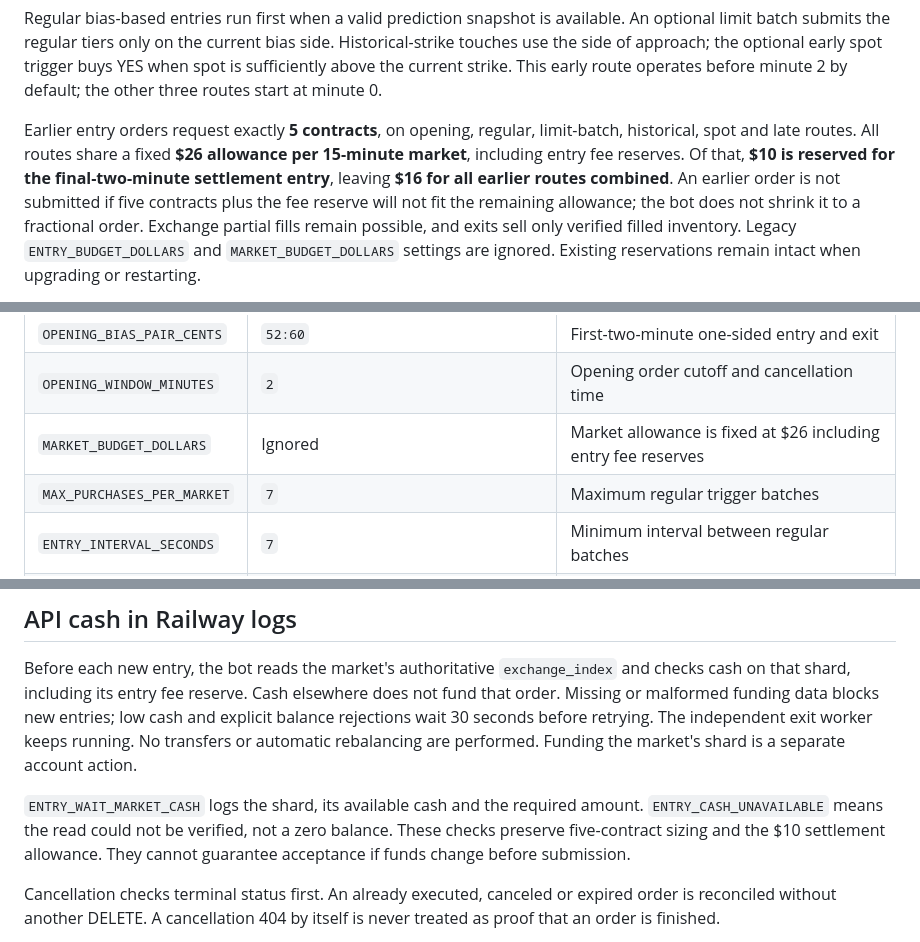
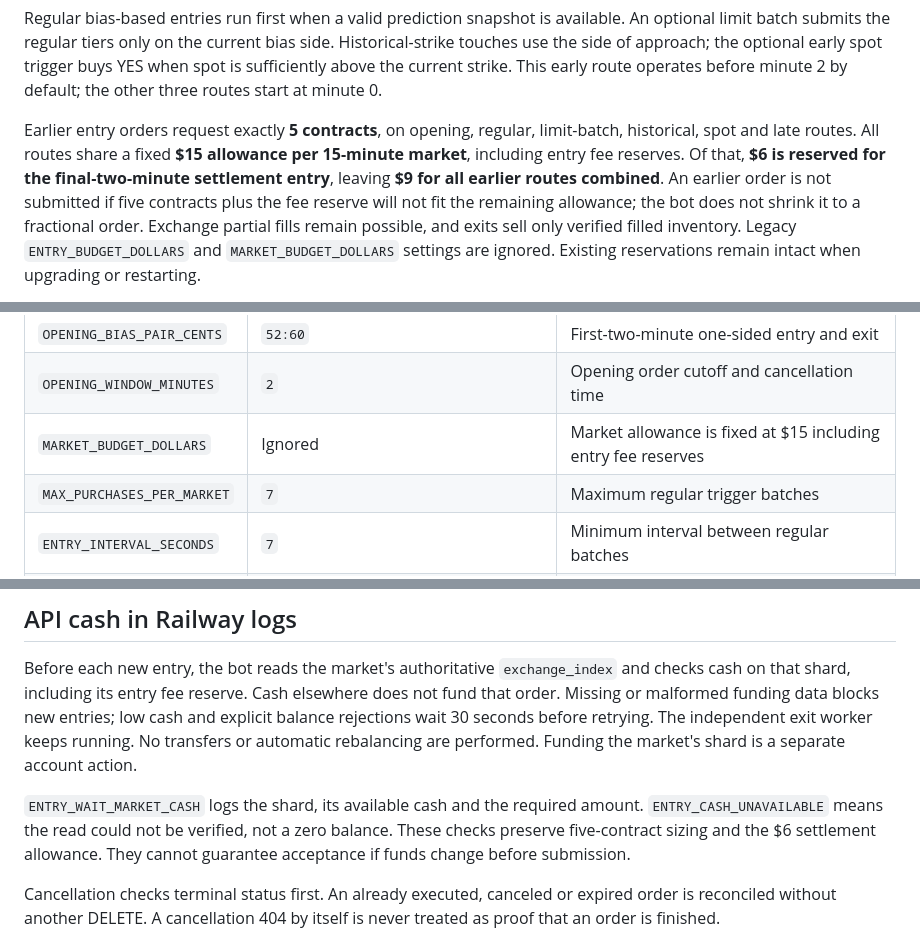
Before and after one commit to wiccman/v2, a Markdown page: README.md, 3 parts joined by grey strips. Rendered like a GitHub page.

Commit message:
Reduce market cap to $15 with $6 settlement reserve

```diff
--- a/README.md
+++ b/README.md
@@ -66,9 +66,9 @@ spot is sufficiently above the current strike. This early route operates before
 minute 2 by default; the other three routes start at minute 0.
 
 Earlier entry orders request exactly **5 contracts**, on opening, regular,
-limit-batch, historical, spot and late routes. All routes share a fixed **$26
-allowance per 15-minute market**, including entry fee reserves. Of that, **$10 is
-reserved for the final-two-minute settlement entry**, leaving **$16 for all
+limit-batch, historical, spot and late routes. All routes share a fixed **$15
+allowance per 15-minute market**, including entry fee reserves. Of that, **$6 is
+reserved for the final-two-minute settlement entry**, leaving **$9 for all
 earlier routes combined**. An earlier order is not
 submitted if five contracts plus the fee reserve will not fit the remaining
 allowance; the bot does not shrink it to a fractional order. Exchange partial
@@ -107,7 +107,7 @@ Important defaults:
 | `ENTRY_BUDGET_DOLLARS` | Ignored | Earlier entries request 5 contracts; final settlement entry requests 10 |
 | `OPENING_BIAS_PAIR_CENTS` | `52:60` | First-two-minute one-sided entry and exit |
 | `OPENING_WINDOW_MINUTES` | `2` | Opening order cutoff and cancellation time |
-| `MARKET_BUDGET_DOLLARS` | Ignored | Market allowance is fixed at $26 including entry fee reserves |
+| `MARKET_BUDGET_DOLLARS` | Ignored | Market allowance is fixed at $15 including entry fee reserves |
 | `MAX_PURCHASES_PER_MARKET` | `7` | Maximum regular trigger batches |
 | `ENTRY_INTERVAL_SECONDS` | `7` | Minimum interval between regular batches |
 | `ENTRY_START_MINUTE` | `0` (fixed) | Earliest new entry |
@@ -168,7 +168,7 @@ are performed. Funding the market's shard is a separate account action.
 
 `ENTRY_WAIT_MARKET_CASH` logs the shard, its available cash and the required
 amount. `ENTRY_CASH_UNAVAILABLE` means the read could not be verified, not a zero
-balance. These checks preserve five-contract sizing and the $10 settlement
+balance. These checks preserve five-contract sizing and the $6 settlement
 allowance. They cannot guarantee acceptance if funds change before submission.
 
 Cancellation checks terminal status first. An already executed, canceled or
```
